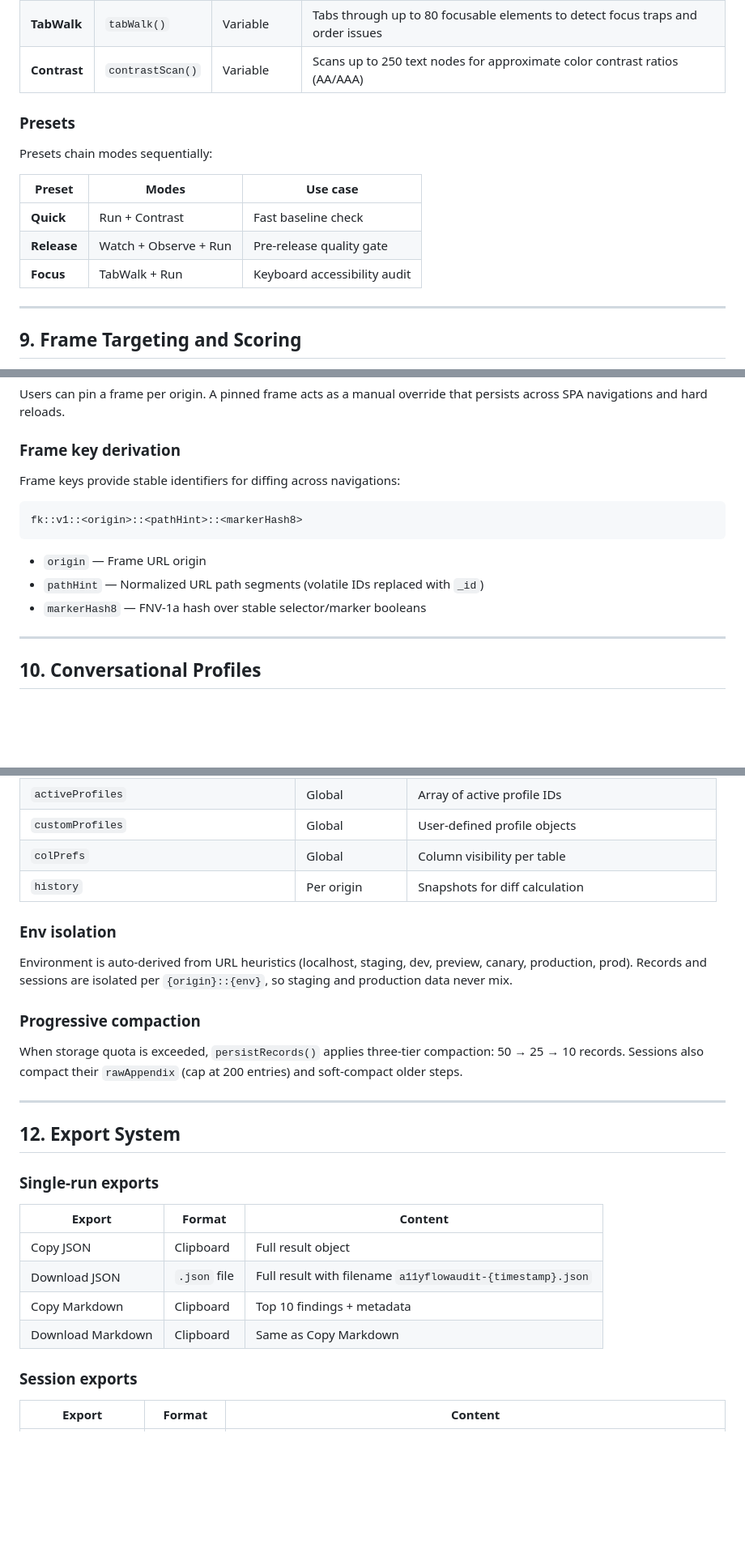
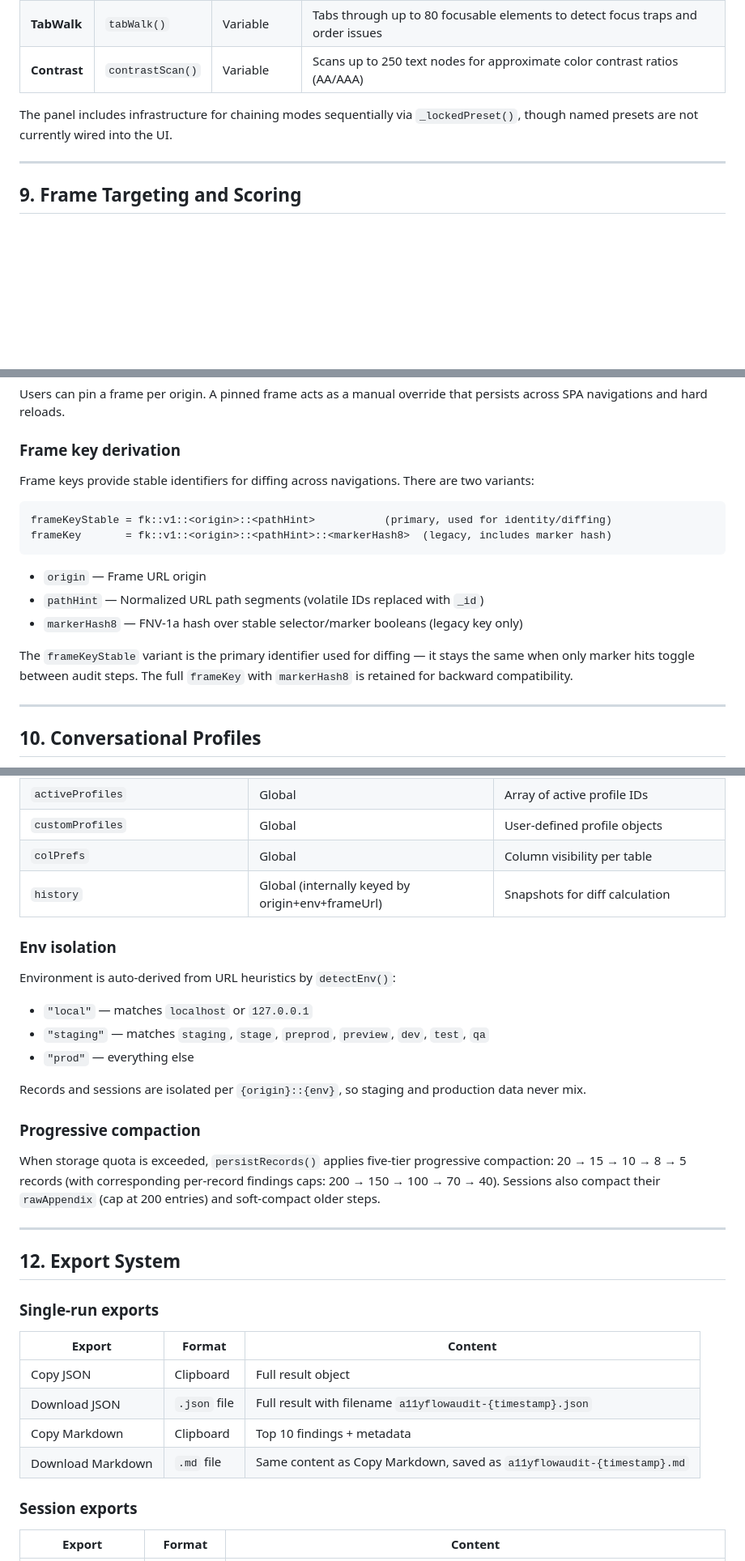
Before and after one commit to fski/flowlens, a Markdown page: CODEBASE.md, 3 parts joined by grey strips. Shown at 81% size. GitHub-like rendering; blank space fills up the shorter version.

````diff
--- a/CODEBASE.md
+++ b/CODEBASE.md
@@ -379,15 +379,7 @@ The state transition engine (`src/engine/stateTransitionEngine.js`) evaluates C1
 | **TabWalk** | `tabWalk()` | Variable | Tabs through up to 80 focusable elements to detect focus traps and order issues |
 | **Contrast** | `contrastScan()` | Variable | Scans up to 250 text nodes for approximate color contrast ratios (AA/AAA) |
 
-### Presets
-
-Presets chain modes sequentially:
-
-| Preset | Modes | Use case |
-|--------|-------|----------|
-| **Quick** | Run + Contrast | Fast baseline check |
-| **Release** | Watch + Observe + Run | Pre-release quality gate |
-| **Focus** | TabWalk + Run | Keyboard accessibility audit |
+The panel includes infrastructure for chaining modes sequentially via `_lockedPreset()`, though named presets are not currently wired into the UI.
 
 ---
 
@@ -421,15 +413,18 @@ Users can pin a frame per origin. A pinned frame acts as a manual override that
 
 ### Frame key derivation
 
-Frame keys provide stable identifiers for diffing across navigations:
+Frame keys provide stable identifiers for diffing across navigations. There are two variants:
 
 ```
-fk::v1::<origin>::<pathHint>::<markerHash8>
+frameKeyStable = fk::v1::<origin>::<pathHint>           (primary, used for identity/diffing)
+frameKey       = fk::v1::<origin>::<pathHint>::<markerHash8>  (legacy, includes marker hash)
 ```
 
 - `origin` — Frame URL origin
 - `pathHint` — Normalized URL path segments (volatile IDs replaced with `_id`)
-- `markerHash8` — FNV-1a hash over stable selector/marker booleans
+- `markerHash8` — FNV-1a hash over stable selector/marker booleans (legacy key only)
+
+The `frameKeyStable` variant is the primary identifier used for diffing — it stays the same when only marker hits toggle between audit steps. The full `frameKey` with `markerHash8` is retained for backward compatibility.
 
 ---
 
@@ -470,15 +465,20 @@ All data is stored in `chrome.storage.local` (with `localStorage` fallback). No
 | `activeProfiles` | Global | Array of active profile IDs |
 | `customProfiles` | Global | User-defined profile objects |
 | `colPrefs` | Global | Column visibility per table |
-| `history` | Per origin | Snapshots for diff calculation |
+| `history` | Global (internally keyed by origin+env+frameUrl) | Snapshots for diff calculation |
 
 ### Env isolation
 
-Environment is auto-derived from URL heuristics (localhost, staging, dev, preview, canary, production, prod). Records and sessions are isolated per `{origin}::{env}`, so staging and production data never mix.
+Environment is auto-derived from URL heuristics by `detectEnv()`:
+- `"local"` — matches `localhost` or `127.0.0.1`
+- `"staging"` — matches `staging`, `stage`, `preprod`, `preview`, `dev`, `test`, `qa`
+- `"prod"` — everything else
+
+Records and sessions are isolated per `{origin}::{env}`, so staging and production data never mix.
 
 ### Progressive compaction
 
-When storage quota is exceeded, `persistRecords()` applies three-tier compaction: 50 → 25 → 10 records. Sessions also compact their `rawAppendix` (cap at 200 entries) and soft-compact older steps.
+When storage quota is exceeded, `persistRecords()` applies five-tier progressive compaction: 20 → 15 → 10 → 8 → 5 records (with corresponding per-record findings caps: 200 → 150 → 100 → 70 → 40). Sessions also compact their `rawAppendix` (cap at 200 entries) and soft-compact older steps.
 
 ---
 
@@ -491,7 +491,7 @@ When storage quota is exceeded, `persistRecords()` applies three-tier compaction
 | Copy JSON | Clipboard | Full result object |
 | Download JSON | `.json` file | Full result with filename `a11yflowaudit-{timestamp}.json` |
 | Copy Markdown | Clipboard | Top 10 findings + metadata |
-| Download Markdown | Clipboard | Same as Copy Markdown |
+| Download Markdown | `.md` file | Same content as Copy Markdown, saved as `a11yflowaudit-{timestamp}.md` |
 
 ### Session exports
 
````
Also changed, not shown: other parts of CODEBASE.md (+12 -12 lines).
